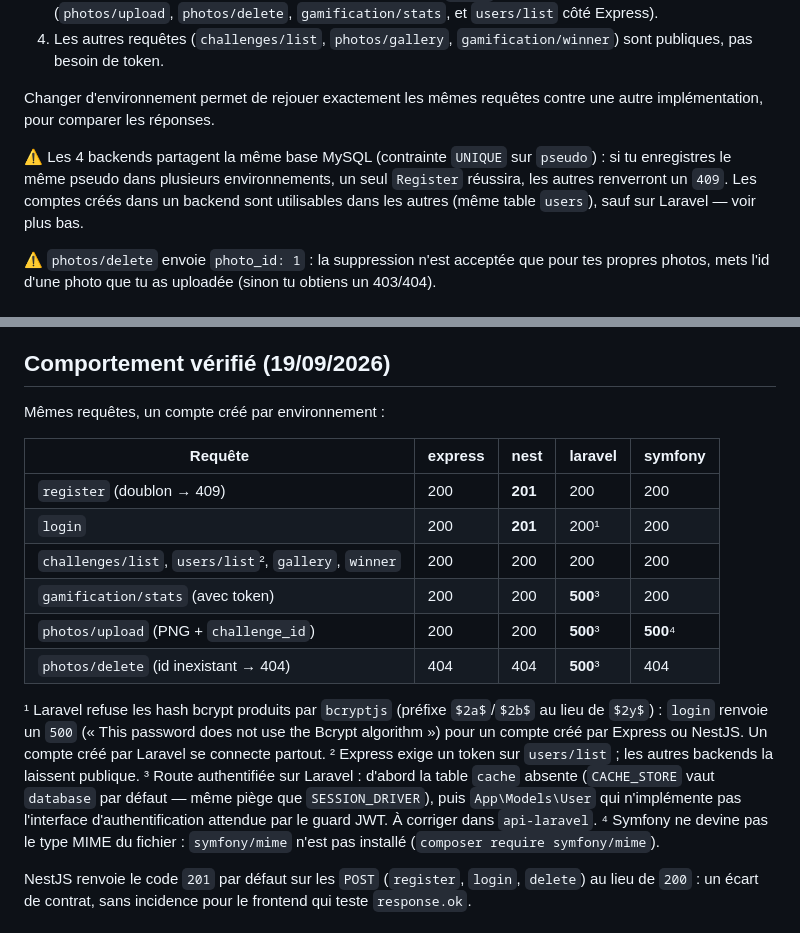
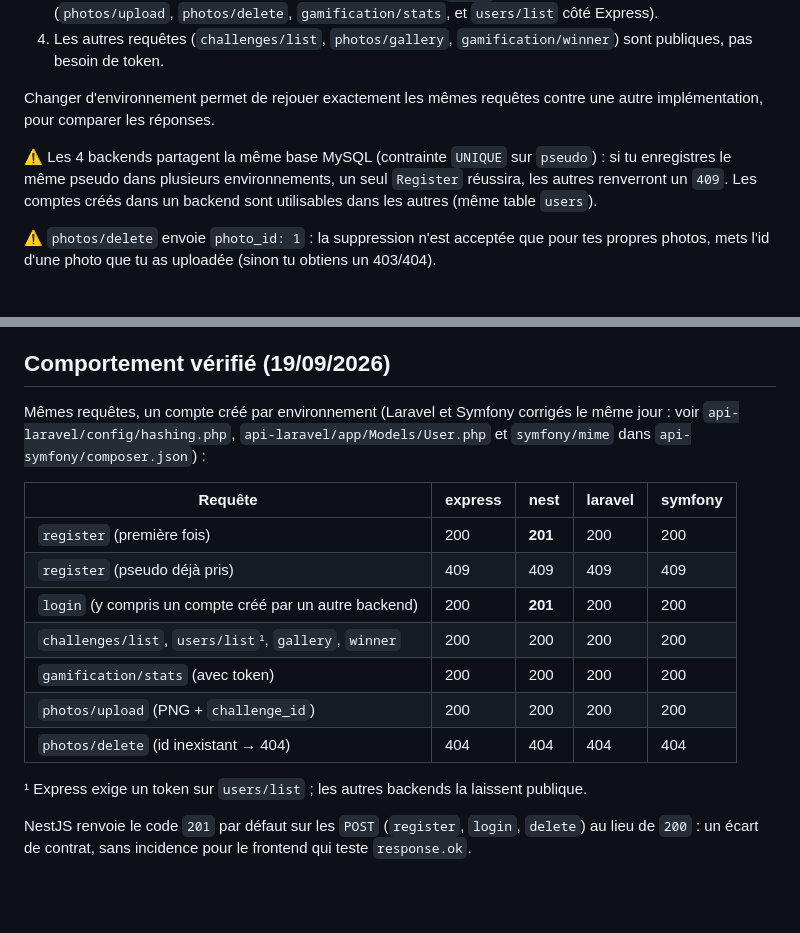
Before and after one commit to maximejolivet/defis-photo, a Markdown page: bruno/README.md, 2 parts joined by grey strips. Drawn GitHub-style; blank space fills up the shorter version.

Commit message:
docs(bruno): 📝 record the laravel and symfony fixes
All four backends now behave the same on the collection requests, apart from NestJS answering 201 on POSTs and Express requiring a token on users/list. Split the register row into first registration and duplicate, and document the Laravel cache and hashing settings.

```diff
--- a/bruno/README.md
+++ b/bruno/README.md
@@ -11,7 +11,7 @@ Une seule collection de requêtes, réutilisable contre les 4 implémentations d
 
 Changer d'environnement permet de rejouer exactement les mêmes requêtes contre une autre implémentation, pour comparer les réponses.
 
-⚠️ Les 4 backends partagent la même base MySQL (contrainte `UNIQUE` sur `pseudo`) : si tu enregistres le même pseudo dans plusieurs environnements, un seul `Register` réussira, les autres renverront un `409`. Les comptes créés dans un backend sont utilisables dans les autres (même table `users`), sauf sur Laravel — voir plus bas.
+⚠️ Les 4 backends partagent la même base MySQL (contrainte `UNIQUE` sur `pseudo`) : si tu enregistres le même pseudo dans plusieurs environnements, un seul `Register` réussira, les autres renverront un `409`. Les comptes créés dans un backend sont utilisables dans les autres (même table `users`).
 
 ⚠️ `photos/delete` envoie `photo_id: 1` : la suppression n'est acceptée que pour tes propres photos, mets l'id d'une photo que tu as uploadée (sinon tu obtiens un 403/404).
 
@@ -29,21 +29,19 @@ npx @usebruno/cli run auth/register.bru auth/login.bru challenges/list.bru users
 
 ## Comportement vérifié (19/09/2026)
 
-Mêmes requêtes, un compte créé par environnement :
+Mêmes requêtes, un compte créé par environnement (Laravel et Symfony corrigés le même jour : voir `api-laravel/config/hashing.php`, `api-laravel/app/Models/User.php` et `symfony/mime` dans `api-symfony/composer.json`) :
 
 | Requête | express | nest | laravel | symfony |
 |---|---|---|---|---|
-| `register` (doublon → 409) | 200 | **201** | 200 | 200 |
-| `login` | 200 | **201** | 200¹ | 200 |
-| `challenges/list`, `users/list`², `gallery`, `winner` | 200 | 200 | 200 | 200 |
-| `gamification/stats` (avec token) | 200 | 200 | **500**³ | 200 |
-| `photos/upload` (PNG + `challenge_id`) | 200 | 200 | **500**³ | **500**⁴ |
-| `photos/delete` (id inexistant → 404) | 404 | 404 | **500**³ | 404 |
+| `register` (première fois) | 200 | **201** | 200 | 200 |
+| `register` (pseudo déjà pris) | 409 | 409 | 409 | 409 |
+| `login` (y compris un compte créé par un autre backend) | 200 | **201** | 200 | 200 |
+| `challenges/list`, `users/list`¹, `gallery`, `winner` | 200 | 200 | 200 | 200 |
+| `gamification/stats` (avec token) | 200 | 200 | 200 | 200 |
+| `photos/upload` (PNG + `challenge_id`) | 200 | 200 | 200 | 200 |
+| `photos/delete` (id inexistant → 404) | 404 | 404 | 404 | 404 |
 
-¹ Laravel refuse les hash bcrypt produits par `bcryptjs` (préfixe `$2a$`/`$2b$` au lieu de `$2y$`) : `login` renvoie un `500` (« This password does not use the Bcrypt algorithm ») pour un compte créé par Express ou NestJS. Un compte créé par Laravel se connecte partout.
-² Express exige un token sur `users/list` ; les autres backends la laissent publique.
-³ Route authentifiée sur Laravel : d'abord la table `cache` absente (`CACHE_STORE` vaut `database` par défaut — même piège que `SESSION_DRIVER`), puis `App\Models\User` qui n'implémente pas l'interface d'authentification attendue par le guard JWT. À corriger dans `api-laravel`.
-⁴ Symfony ne devine pas le type MIME du fichier : `symfony/mime` n'est pas installé (`composer require symfony/mime`).
+¹ Express exige un token sur `users/list` ; les autres backends la laissent publique.
 
 NestJS renvoie le code `201` par défaut sur les `POST` (`register`, `login`, `delete`) au lieu de `200` : un écart de contrat, sans incidence pour le frontend qui teste `response.ok`.
 
```
Also changed, not shown: CLAUDE.md (+2 -2 lines).
